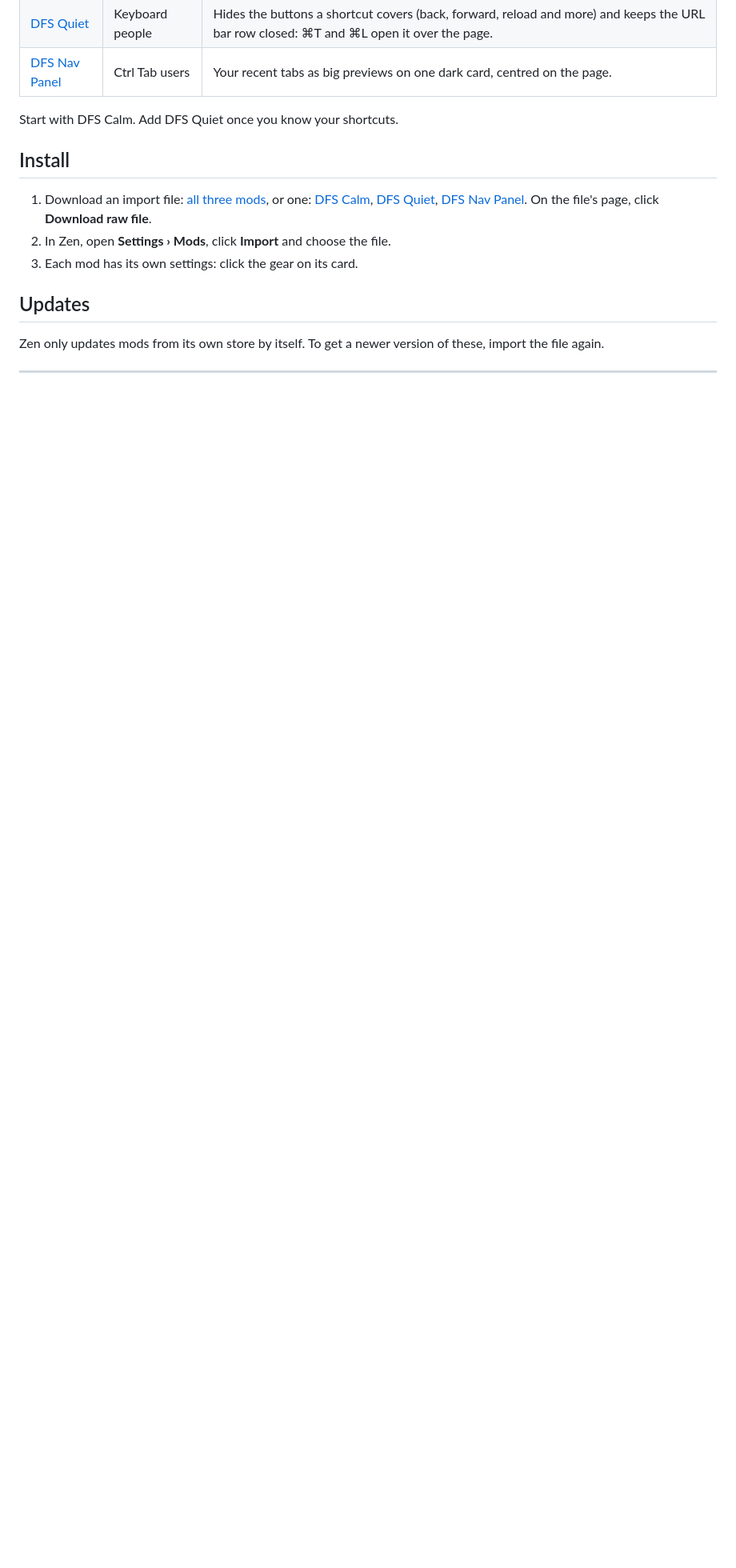
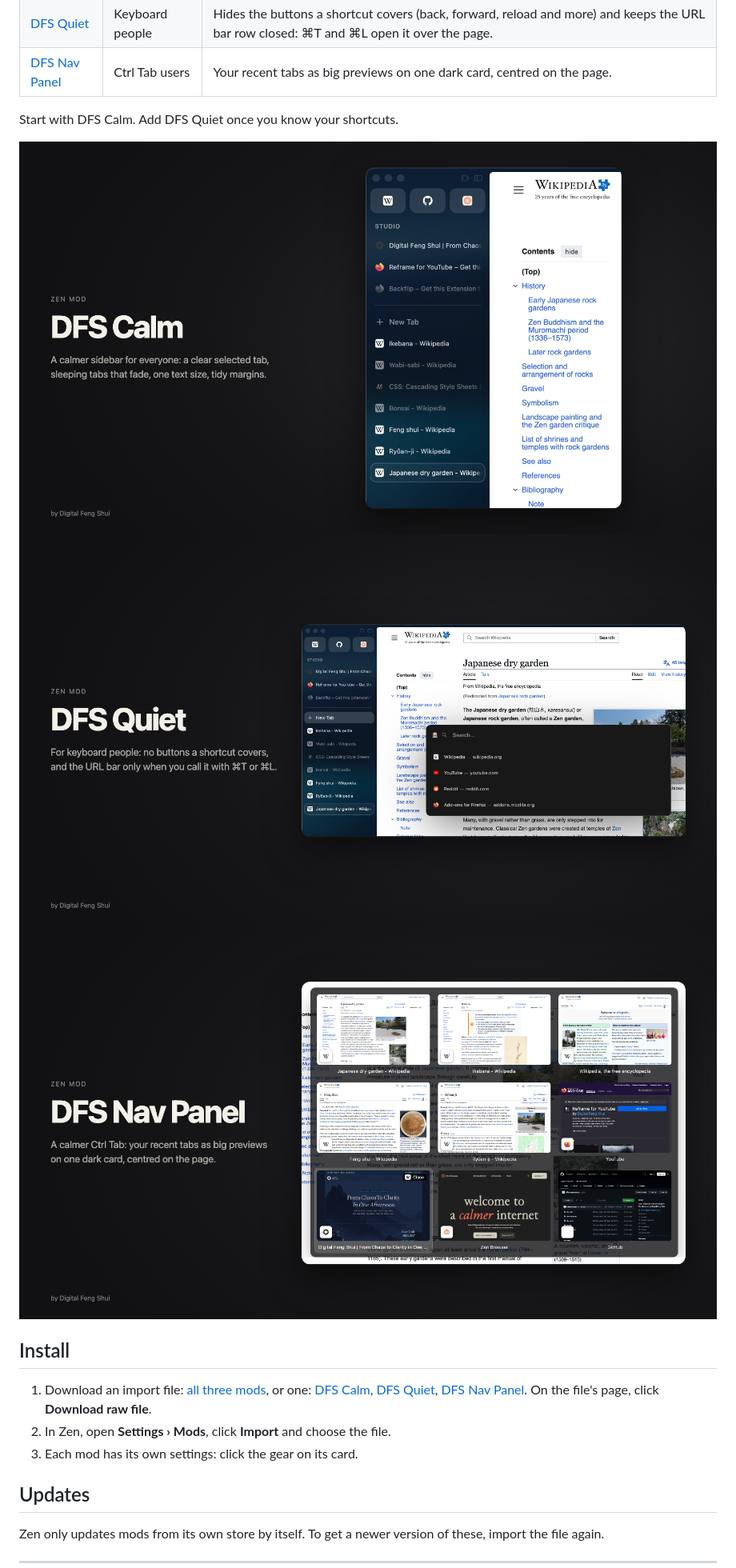
Before and after one commit to Digital-Feng-Shui/dfs-zen-mods, a Markdown page: README.md, the part around the change. Shown at 80% size. Rendered like a GitHub page; pictures changed too: dfs-calm/preview.png (added), dfs-nav-panel/preview.png (added), dfs-quiet/preview.png (added); blank space fills up the shorter version.

Commit message:
Store images at 600x400 (Zen's guidelines); wide frames become preview.png in the README
Co-Authored-By: Claude Opus 5.5 <noreply@anthropic.com>

```diff
--- a/README.md
+++ b/README.md
@@ -10,6 +10,10 @@ Three mods for [Zen Browser](https://zen-browser.app), by [Digital Feng Shui](ht
 
 Start with DFS Calm. Add DFS Quiet once you know your shortcuts.
 
+![DFS Calm](dfs-calm/preview.png)
+![DFS Quiet](dfs-quiet/preview.png)
+![DFS Nav Panel](dfs-nav-panel/preview.png)
+
 ## Install
 1. Download an import file: [all three mods](import/dfs-zen-mods.json), or one: [DFS Calm](import/dfs-calm.json), [DFS Quiet](import/dfs-quiet.json), [DFS Nav Panel](import/dfs-nav-panel.json). On the file's page, click **Download raw file**.
 2. In Zen, open **Settings › Mods**, click **Import** and choose the file.
```
Also changed, not shown: dfs-calm/image.png, dfs-nav-panel/image.png, dfs-quiet/image.png, 1 other file.
